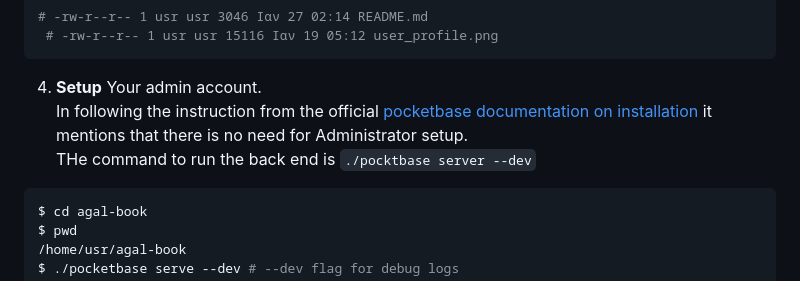
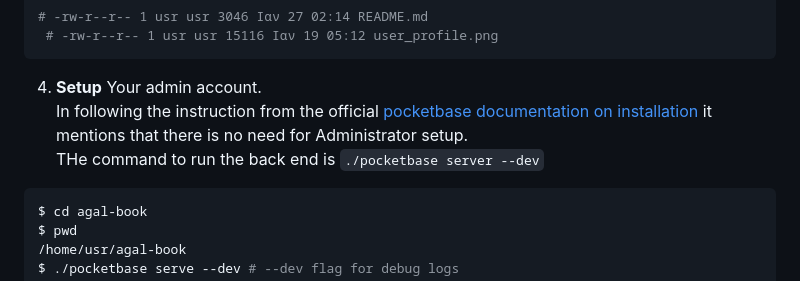
Before and after one commit to Trojanzaro/agal-book, a Markdown page: README.md, the part around the change printed below. Drawn GitHub-style.

````diff
--- a/README.md
+++ b/README.md
@@ -78,7 +77,7 @@ Simply **copy** and **REPLACE** the newly downloaded/extracted `pocketbase` exec
 
 
 4. **Setup** Your admin account. <br/>In following the instruction from the official [pocketbase documentation on installation](https://pocketbase.io/docs/#:~:text=Once%20you%27ve%20extracted,pocketbase%20%5Bcommand%5D%20%2D%2Dhelp)
-it mentions that there is no need for Administrator setup.<br/> THe command  to run the back end is `./pocktbase server --dev`<br/>
+it mentions that there is no need for Administrator setup.<br/> THe command  to run the back end is `./pocketbase server --dev`<br/>
 ```shell
 $ cd agal-book
 $ pwd
````
Also changed, not shown: other parts of README.md (+1 -2 lines).
